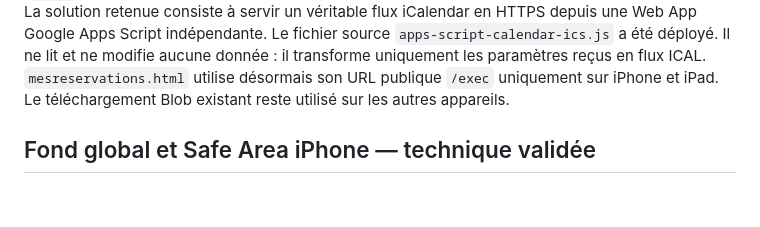
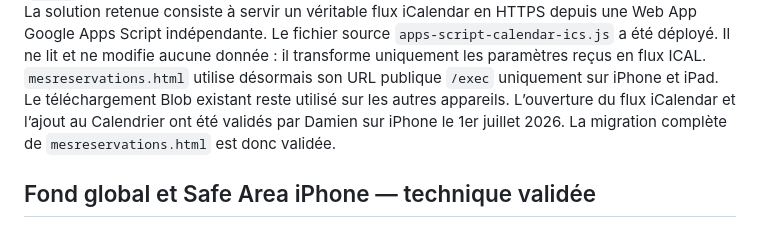
Before and after one commit to Damiensiri/push2-beta, a Markdown page: README.md, the part around the change. Drawn GitHub-style; blank space fills up the shorter version.

Commit message:
Documente la validation du calendrier iPhone

```diff
--- a/README.md
+++ b/README.md
@@ -248,7 +248,9 @@ App Google Apps Script indépendante. Le fichier source
 donnée : il transforme uniquement les paramètres reçus en flux ICAL.
 `mesreservations.html` utilise désormais son URL publique `/exec` uniquement
 sur iPhone et iPad. Le téléchargement Blob existant reste utilisé sur les
-autres appareils.
+autres appareils. L’ouverture du flux iCalendar et l’ajout au Calendrier ont
+été validés par Damien sur iPhone le 1er juillet 2026. La migration complète
+de `mesreservations.html` est donc validée.
 
 ## Fond global et Safe Area iPhone — technique validée
 
```
